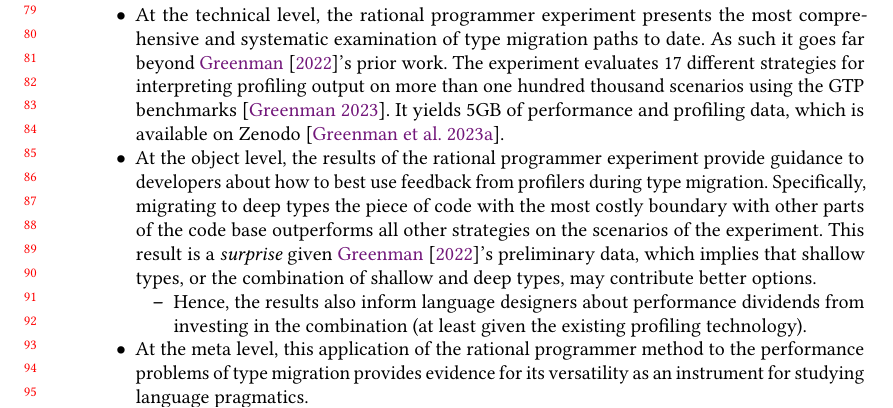
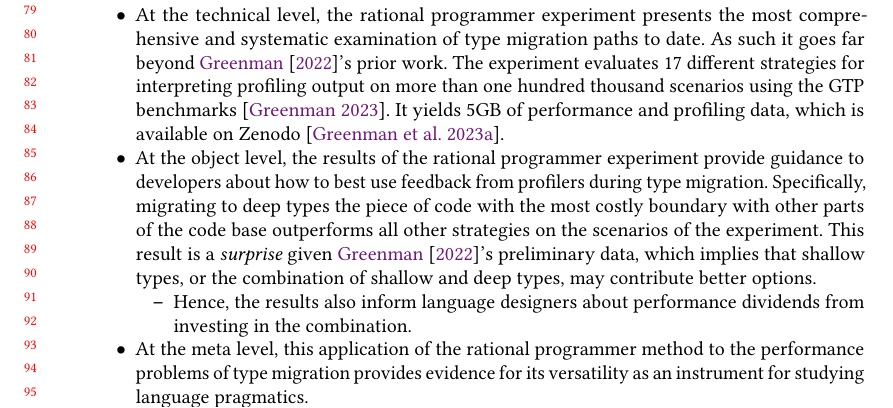
Before and after one commit to bennn/gfd-oopsla-2023, a LaTeX paper (oopsla-2023/paper.tex, which reads oopsla-2023/intro.tex): part of page 2 of 29, cut so that both start at the same text. Compiled offline with pdfLaTeX.

Commit message:
touch ups in intro

```diff
--- a/oopsla-2023/intro.tex
+++ b/oopsla-2023/intro.tex
@@ -99,8 +99,7 @@ In short, this paper makes three contributions:
      \item[]\begin{itemize}
       \item
          Hence, the results also inform language designers about
-         performance dividends from investing in  the combination
-         (at least given the existing profiling technology).
+         performance dividends from investing in  the combination.
     \end{itemize}
 
 
```
